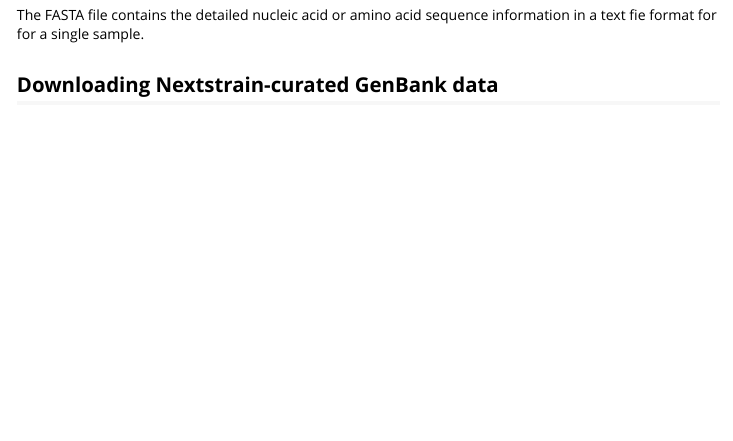
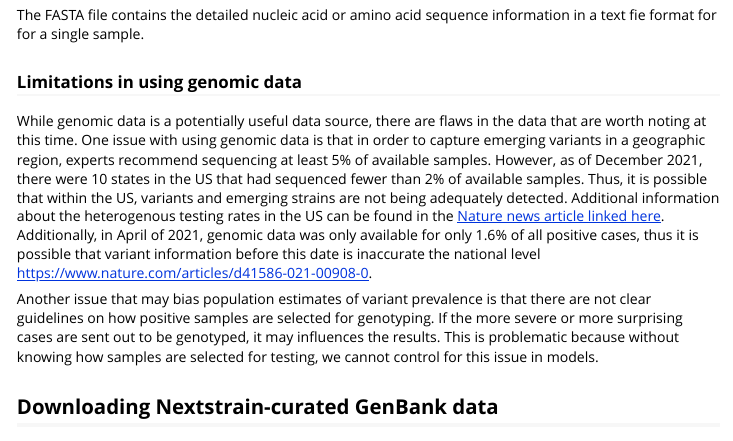
Before and after one commit to reichlab/genomicdata, an R Markdown document (vignettes/genbank-data-intro.Rmd): the page in a window 1100 px wide, from 1250 px down. Rendered offline with R 4.5, knitr and Pandoc, with nearby package versions; some code elsewhere in the file could not run offline.

Commit message:
Add data limitations

```diff
--- a/vignettes/genbank-data-intro.Rmd
+++ b/vignettes/genbank-data-intro.Rmd
@@ -59,6 +59,13 @@
 When looking to access genomic data, raw data is stored in a number of different file types. For variant level analyses, the "metadata" file described below is a flat tab-separated dataset that includes one row per sample and has information such as the sample's origin, cell line, and preparation method, as well as which variant was identified in the sample.
 
 The FASTA file contains the detailed nucleic acid or amino acid sequence information in a text fie format for for a single sample.
+
+
+### Limitations in using genomic data
+While genomic data is a potentially useful data source, there are flaws in the data that are worth noting at this time. One issue with using genomic data is that in order to capture emerging variants in a geographic region, experts recommend sequencing at least 5% of available samples. However, as of December 2021, there were 10 states in the US that had sequenced fewer than 2% of available samples. Thus, it is possible that within the US, variants and emerging strains are not being adequately detected. Additional information about the heterogenous testing rates in the US can be found in the [Nature news article linked here](https://www.nature.com/articles/d41586-021-03698-7). Additionally, in April of 2021, genomic data was only available for only 1.6% of all positive cases, thus it is possible that variant information before this date is inaccurate the national level [https://www.nature.com/articles/d41586-021-00908-0](https://www.nature.com/articles/d41586-021-00908-0).
+
+Another issue that may bias population estimates of variant prevalence is that there are not clear guidelines on how positive samples are selected for genotyping. If the more severe or more surprising cases are sent out to be genotyped, it may influences the results. This is problematic because without knowing how samples are selected for testing, we cannot control for this issue in models.
+
 
 
 ## Downloading Nextstrain-curated GenBank data
```
